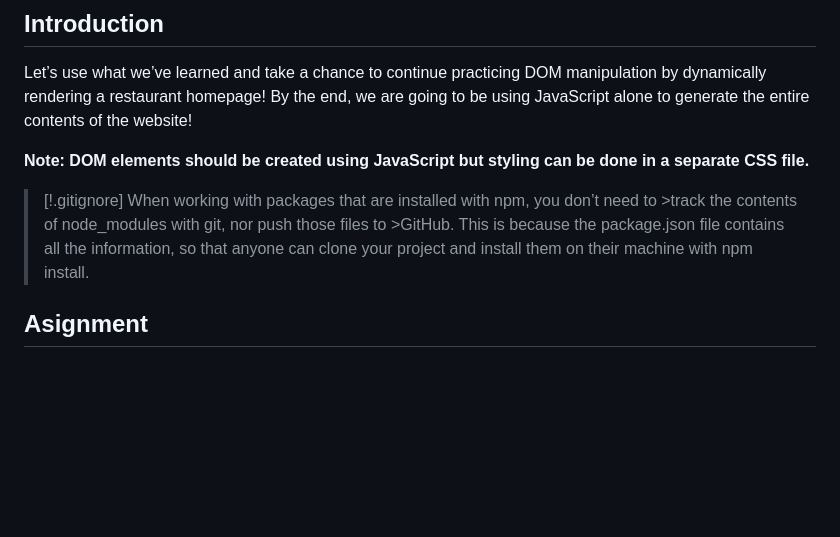
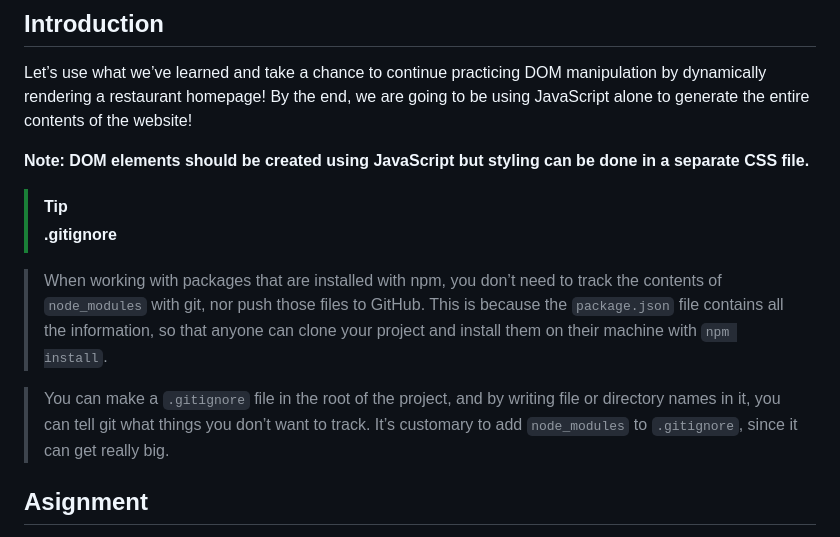
Before and after one commit to lukmanAkhmad/restaurant-page, a Markdown page: README.md, the part around the change. GitHub-like rendering; blank space fills up the shorter version.

Commit message:
menambahkan note

```diff
--- a/README.md
+++ b/README.md
@@ -5,8 +5,12 @@ Let’s use what we’ve learned and take a chance to continue practicing DOM ma
 
 **Note: DOM elements should be created using JavaScript but styling can be done in a separate CSS file.**
 
->[!.gitignore]
->When working with packages that are installed with npm, you don’t need to >track the contents of node_modules with git, nor push those files to >GitHub. This is because the package.json file contains all the information, so that anyone can clone your project and install them on their machine with npm install.
+>[!TIP]
+>**.gitignore**
+
+>When working with packages that are installed with npm, you don’t need to track the contents of `node_modules` with git, nor push those files to GitHub. This is because the `package.json` file contains all the information, so that anyone can clone your project and install them on their machine with `npm install`.
+
+>You can make a `.gitignore` file in the root of the project, and by writing file or directory names in it, you can tell git what things you don’t want to track. It’s customary to add `node_modules` to `.gitignore`, since it can get really big.
 
 
 ## Asignment
```
